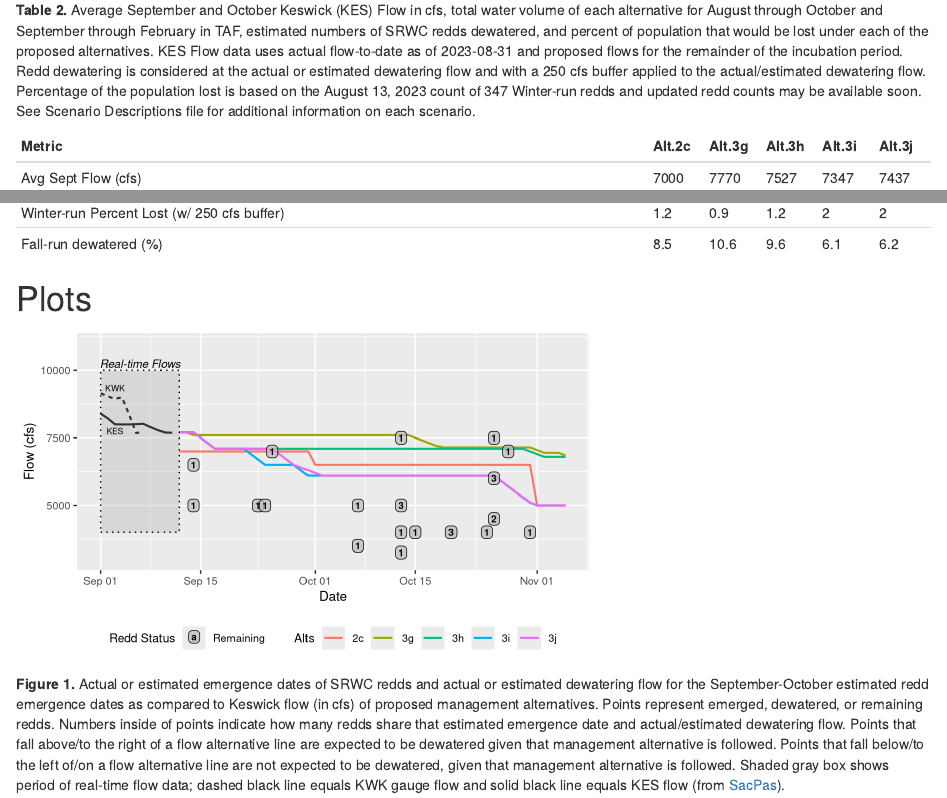
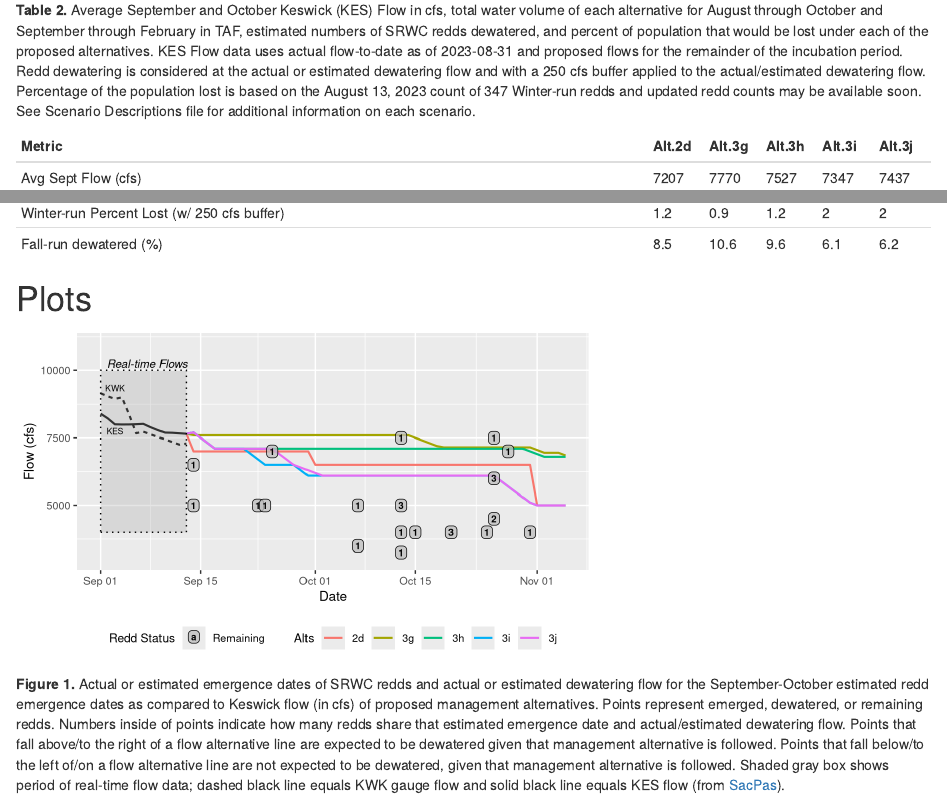
Before and after one commit to BDO-Science/Fall_Flow_Redd_Dewatering, an R Markdown document (Real-time Estimates_Prelim_automated_v3.Rmd): the page in a window 1100 px wide, from 980 px down, and a second part further down, joined at a grey line. Rendered offline with R 4.5, knitr and Pandoc, with nearby package versions; some code elsewhere in the file could not run offline.

Commit message:
handle NA kes/kwk flows

```diff
--- a/RT_Flows/kes_flows.csv
+++ b/RT_Flows/kes_flows.csv
@@ -69,3 +69,4 @@
 2023-09-09,7789
 2023-09-10,7692
 2023-09-11,7685
+2023-09-13,7649
--- a/RT_Flows/kwk_flows.csv
+++ b/RT_Flows/kwk_flows.csv
@@ -38,3 +38,4 @@
 2023-09-06,7670
 2023-09-07,7727
 2023-09-12,7252
+2023-09-13,7291
--- a/Real-time Estimates_Prelim_automated_v3.Rmd
+++ b/Real-time Estimates_Prelim_automated_v3.Rmd
@@ -16,7 +16,7 @@ yr <- 2023 #year of analysis
 yr_exp <- 3 #this year's expected expansion number based on the linear relationship between yearly expansions vs recapture rate of tagged female salmon
 fallreddCount<- 1000
 
-scenarios <- c("Alt.2c", "Alt.3g", "Alt.3h", "Alt.3i", "Alt.3j")
+scenarios <- c("Alt.2d", "Alt.3g", "Alt.3h", "Alt.3i", "Alt.3j")
 
 #KWK daily flows url.  This url will have to be updated.
 library(rvest)
@@ -360,8 +360,8 @@ flows <- kesFlowReal %>%
   mutate(Alts = str_extract(Alts, "\\d([a-zA-Z])")) %>%
   filter(Date >= todays_date)
 
-real_flows <- kes_flows %>% left_join(kwk_flows, by = 'Date') %>%
-  gather(key = 'Gauge', value = 'Flow', KES, KWK) %>% mutate(Flow = as.numeric(Flow))
+real_flows <- kes_flows %>% full_join(kwk_flows, by = 'Date') %>%
+  gather(key = 'Gauge', value = 'Flow', KES, KWK) %>% mutate(Flow = as.numeric(Flow)) %>% na.omit()
 
 ggplot() + geom_line(flows, mapping = aes(x = Date, y = Flow, color = Alts), size = 0.75) +
   geom_line(real_flows, mapping = aes(x = Date, y = Flow, linetype = Gauge), size = 0.75) +
```
